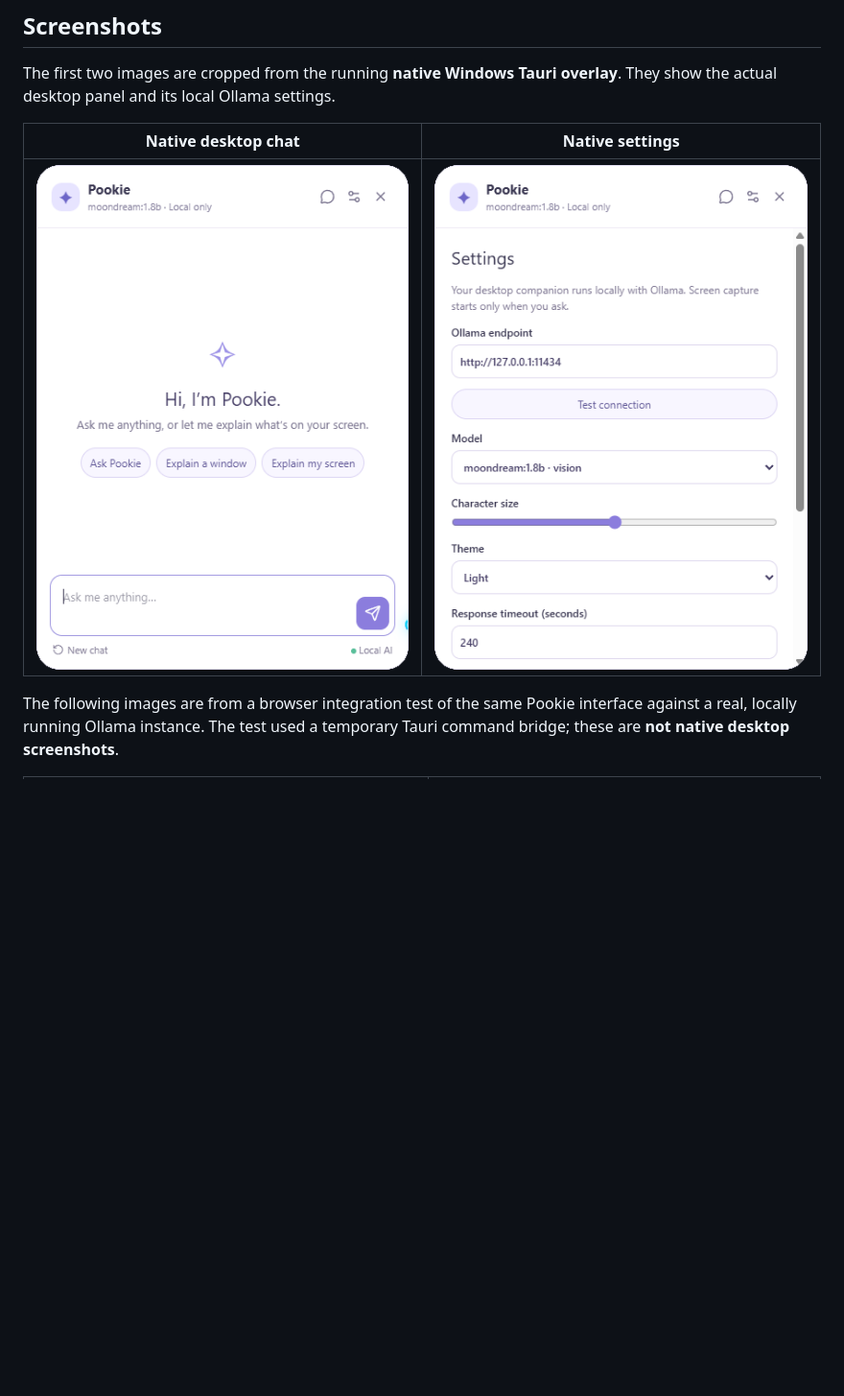
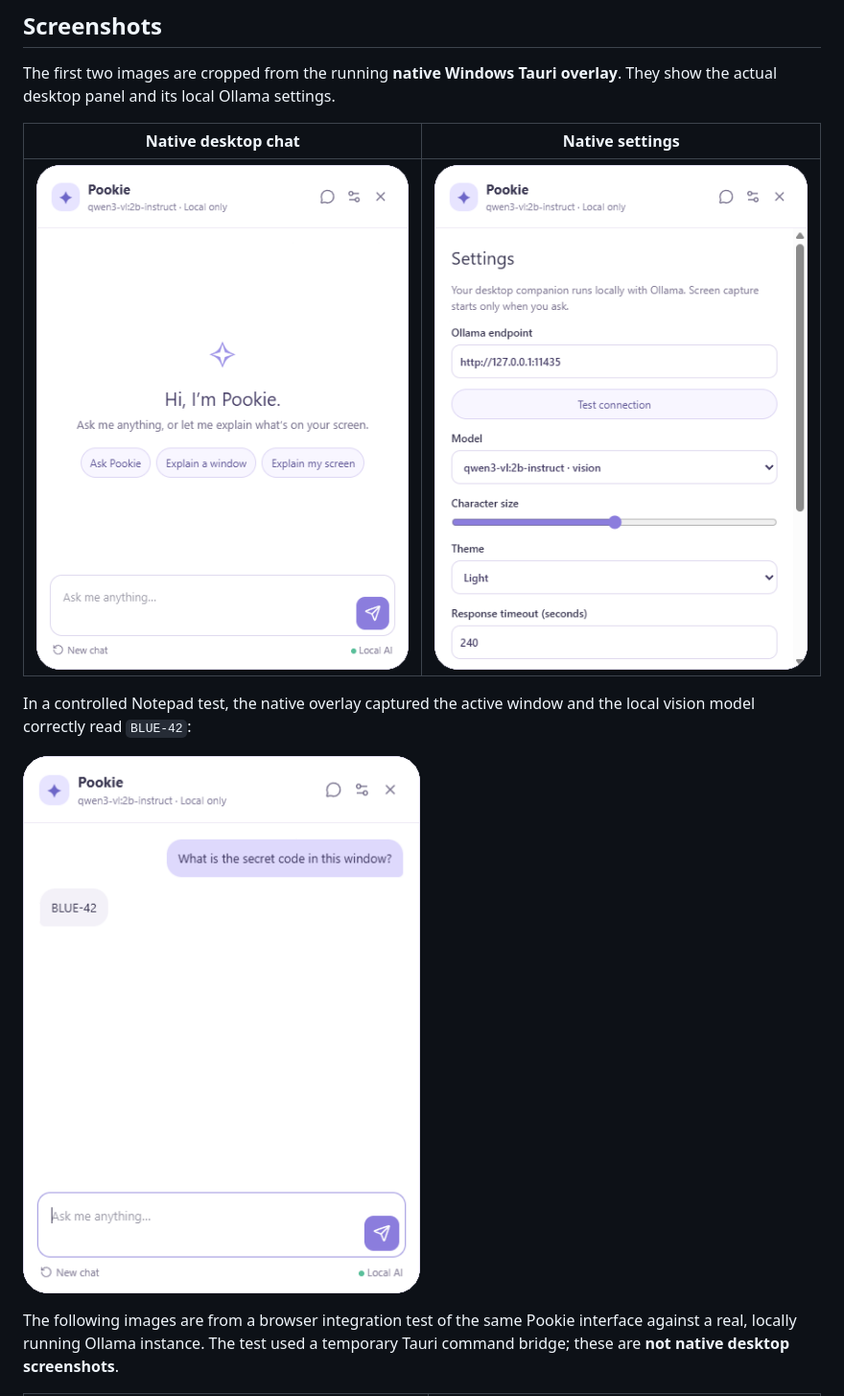
Before and after one commit to Irish-Joseph/Pookie-Desktop, a Markdown page: README.md, the part around the change. Shown at 96% size. GitHub-like rendering; pictures changed too: docs/screenshots/native-overlay.png, docs/screenshots/native-settings.png, docs/screenshots/native-vision-response.png (added); blank space fills up the shorter version.

Commit message:
Keep Ollama context warm and document native vision demo

```diff
--- a/README.md
+++ b/README.md
@@ -13,6 +13,10 @@ The first two images are cropped from the running **native Windows Tauri overlay
 | Native desktop chat | Native settings |
 | --- | --- |
 | ![Native Pookie Windows desktop chat overlay](docs/screenshots/native-overlay.png) | ![Native Pookie settings with loopback Ollama endpoint and vision model](docs/screenshots/native-settings.png) |
+
+In a controlled Notepad test, the native overlay captured the active window and the local vision model correctly read `BLUE-42`:
+
+![Native Pookie vision reply to a captured Notepad window](docs/screenshots/native-vision-response.png)
 
 The following images are from a browser integration test of the same Pookie interface against a real, locally running Ollama instance. The test used a temporary Tauri command bridge; these are **not native desktop screenshots**.
 
```
Also changed, not shown: docs/social/instagram-post.md (+2 -1 lines), docs/social/pookie-instagram-01.png, docs/social/pookie-instagram-02.png, docs/social/pookie-instagram-03.png (added), 1 other file.
